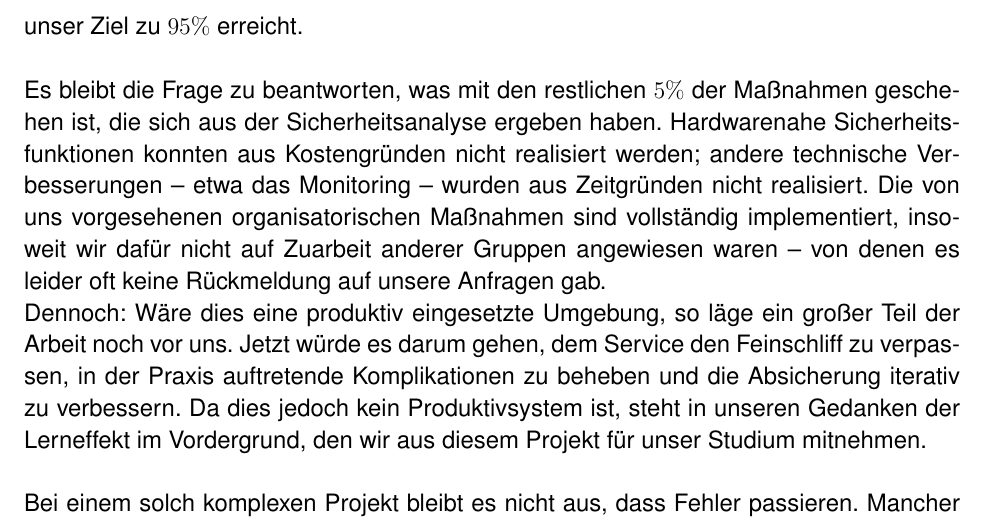
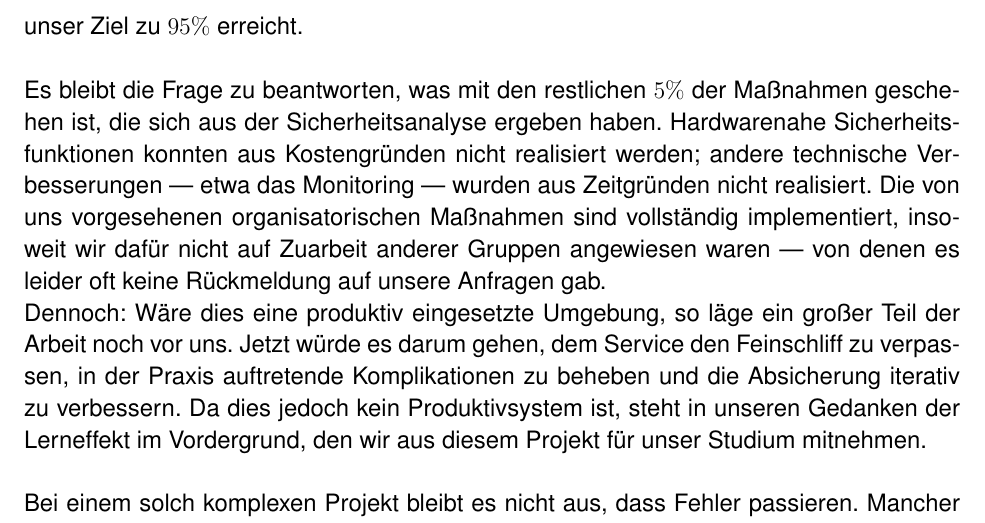
Before and after one commit to mvw/Wilddiebe10, a LaTeX paper (docs/Projektdokumentation.tex): part of page 64 of 75, cut so that both start at the same text. Compiled offline with pdfLaTeX.

Commit message:
Korrekturen "Tellerrand" :-)

```diff
--- a/docs/Projektdokumentation.tex
+++ b/docs/Projektdokumentation.tex
@@ -1470,7 +1470,7 @@ In jedem Fall sind wir dafür dankbar, dass es dieses Praktikum gibt und dass wi
 \subsection{Projekterfolg}
 Es ist uns in der vorgegebenen Zeit gelungen, zwei Datei-Server in Betrieb zu nehmen, die für ihren sicheren Betrieb notwendigen Maßnahmen - seien sie organisatorischer oder technischer Art - umfassend zu analysieren und den größten Teil dieser Maßnahmen anschließend zu implementieren. Nach dem von uns entwickelten Maßstab\ref{subsec:si} haben wir unser Ziel zu $95\%$ erreicht. \\
 
-Es bleibt die Frage zu beantworten, was mit den restlichen $5\%$ der Maßnahmen geschehen ist, die sich aus der Sicherheitsanalyse ergeben haben. Hardwarenahe Sicherheitsfunktionen konnten aus Kostengründen nicht realisiert werden; andere technische Verbesserungen -- etwa das Monitoring -- wurden aus Zeitgründen nicht realisiert. Die von uns vorgesehenen organisatorischen Maßnahmen sind vollständig implementiert, insoweit wir dafür nicht auf Zuarbeit anderer Gruppen angewiesen waren -- von denen es leider oft keine Rückmeldung auf unsere Anfragen gab.
+Es bleibt die Frage zu beantworten, was mit den restlichen $5\%$ der Maßnahmen geschehen ist, die sich aus der Sicherheitsanalyse ergeben haben. Hardwarenahe Sicherheitsfunktionen konnten aus Kostengründen nicht realisiert werden; andere technische Verbesserungen --- etwa das Monitoring --- wurden aus Zeitgründen nicht realisiert. Die von uns vorgesehenen organisatorischen Maßnahmen sind vollständig implementiert, insoweit wir dafür nicht auf Zuarbeit anderer Gruppen angewiesen waren --- von denen es leider oft keine Rückmeldung auf unsere Anfragen gab.
 
 Dennoch: Wäre dies eine produktiv eingesetzte Umgebung, so läge ein großer Teil der Arbeit noch vor uns. Jetzt würde es darum gehen, dem Service den Feinschliff zu verpassen, in der Praxis auftretende Komplikationen zu beheben und die Absicherung iterativ zu verbessern. Da dies jedoch kein Produktivsystem ist, steht in unseren Gedanken der Lerneffekt im Vordergrund, den wir aus diesem Projekt für unser Studium mitnehmen. \\
 
```
Also changed, not shown: docs/Projektdokumentation.tex (2 more changed lines).
